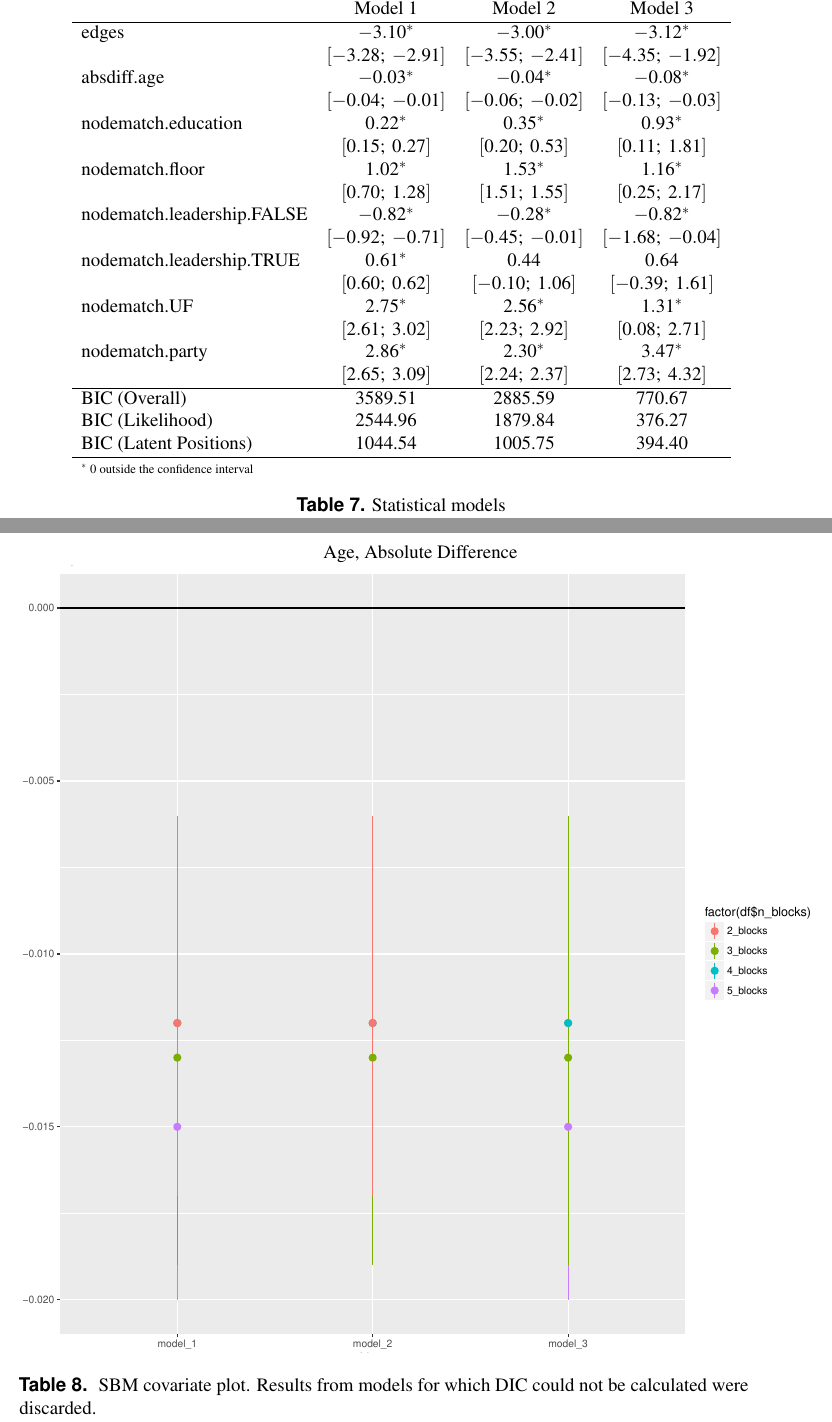
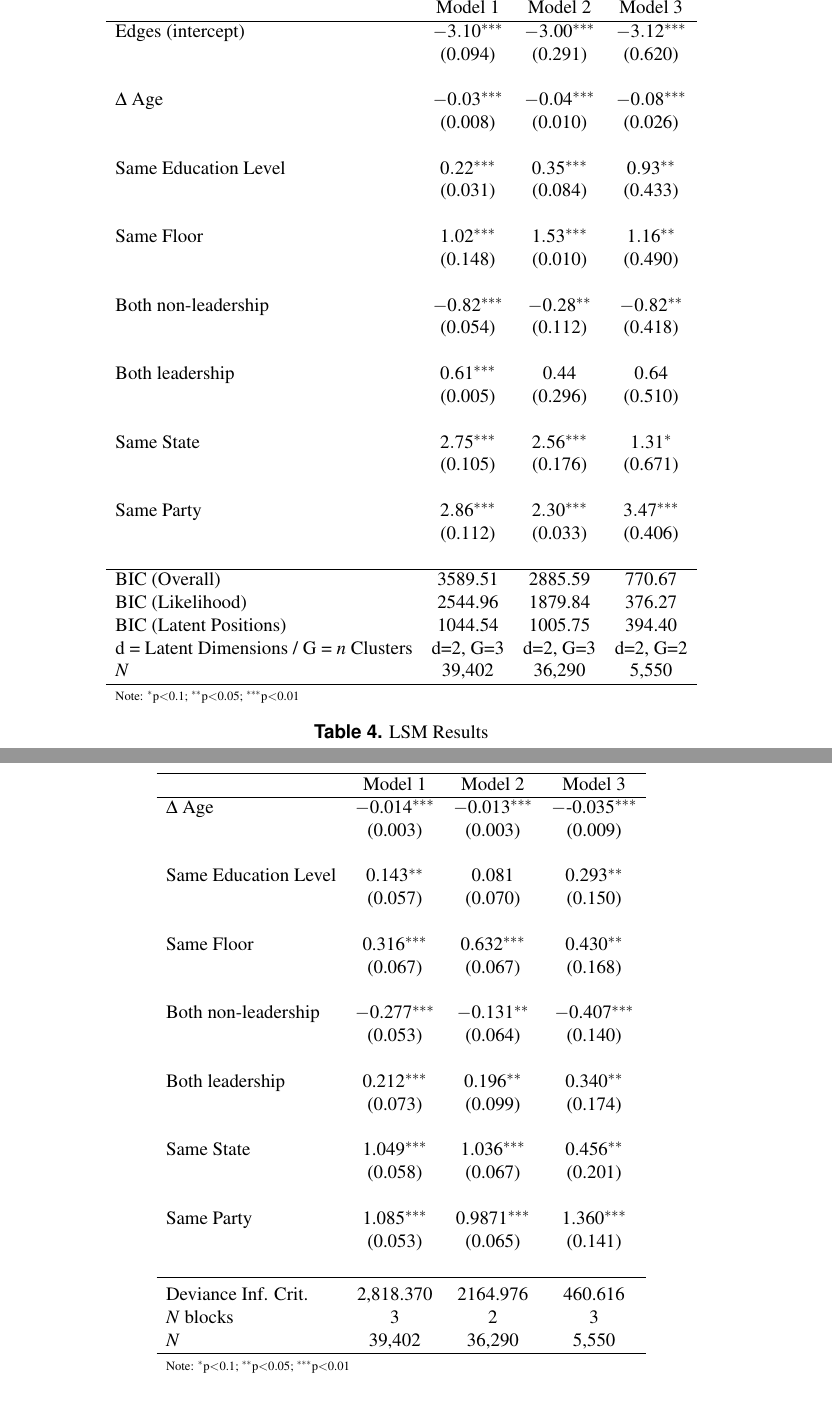
Before and after one commit to jpschoen/networks_chapter, a LaTeX paper (paper/CH48_NetworksEstimation.tex): two parts of pages 11 and 12 of 20 before the commit and two parts of pages 8 and 9 of 16 after it, joined at a grey line, cut so that both start at the same text. Compiled offline with pdfLaTeX.

Commit message:
updated reults / made table comparable and added plots

```diff
--- a/paper/CH48_NetworksEstimation.tex
+++ b/paper/CH48_NetworksEstimation.tex
@@ -205,0 +248,86 @@ The results from the LSMs indicate that the latent space explains less of the va
+\label{table:coefficients}
+\end{center}
+\end{table}
+
+
+
+\begin{table}
+\begin{center}
+\begin{tabular}{l c c c }
+\hline
+ & Model 1 & Model 2 & Model 3 \\
+\hline
+Edges (intercept)                      & $-3.10^{***}$       & $-3.00^{***}$       & $-3.12^{***}$       \\
+  & (0.094) & (0.291) & (0.620) \\
+  & & & \\
+$\Delta$ Age                & $-0.03^{***}$       & $-0.04^{***}$       & $-0.08^{***}$       \\
+  & (0.008) & (0.010) & (0.026) \\
+  & & & \\
+Same Education Level        & $0.22^{***}$        & $0.35^{***}$        & $0.93^{**}$        \\
+  & (0.031) & (0.084) & (0.433) \\
+  & & & \\
+Same Floor            & $1.02^{***}$        & $1.53^{***}$        & $1.16^{**}$        \\
+  & (0.148) & (0.010) & (0.490) \\
+  & & & \\
+Both non-leadership  & $-0.82^{***}$       & $-0.28^{**}$       & $-0.82^{**}$       \\
+  & (0.054) & (0.112) & (0.418) \\
+  & & & \\
+Both leadership  & $0.61^{***}$        & $0.44$            & $0.64$            \\
+  & (0.005) & (0.296) & (0.510) \\
+  & & & \\
+Same State               & $2.75^{***}$        & $2.56^{***}$        & $1.31^{*}$        \\
+  & (0.105) & (0.176) & (0.671) \\
+  & & & \\
+Same Party            & $2.86^{***}$        & $2.30^{***}$        & $3.47^{***}$        \\
+  & (0.112) & (0.033) & (0.406) \\
+  & & & \\
+\hline
+BIC (Overall)              & 3589.51           & 2885.59           & 770.67            \\
+BIC (Likelihood)           & 2544.96           & 1879.84           & 376.27            \\
+BIC (Latent Positions)     & 1044.54           & 1005.75           & 394.40            \\
+d = Latent Dimensions / G = $n$ Clusters & d=2, G=3 & d=2, G=3 & d=2, G=2\\
+$N$ & 39,402 & 36,290 & 5,550 \\
+\hline
+\multicolumn{4}{l}{\scriptsize{Note: {$^{*}$p$<$0.1; $^{**}$p$<$0.05; $^{***}$p$<$0.01}}}
+\end{tabular}
+\caption{LSM Results}
+\label{table:LSM_coefficients}
+\end{center}
+\end{table}
+
+
+\begin{table}
+\begin{center}
+\begin{tabular}{l c c c }
+\hline
+ & Model 1 & Model 2 & Model 3 \\
+\hline
+$\Delta$ Age & $-$0.014$^{***}$ & $-$0.013$^{***}$ & $-$-0.035$^{***}$ \\
+  & (0.003) & (0.003) & (0.009) \\
+  & & & \\
+Same Education Level & 0.143$^{**}$ & 0.081 & 0.293$^{**}$ \\
+  & (0.057) & (0.070) & (0.150) \\
+  & & & \\
+Same Floor & 0.316$^{***}$ & 0.632$^{***}$ & 0.430$^{**}$ \\
+  & (0.067) & (0.067) & (0.168) \\
+  & & & \\
+Both non-leadership  & $-$0.277$^{***}$ & $-$0.131$^{**}$ & $-$0.407$^{***}$ \\
+  & (0.053) & (0.064) & (0.140) \\
+  & & & \\
+Both leadership & 0.212$^{***}$ & 0.196$^{**}$ & 0.340$^{**}$ \\
+  & (0.073) & (0.099) & (0.174) \\
+  & & & \\
+Same State & 1.049$^{***}$ & 1.036$^{***}$ & 0.456$^{**}$ \\
+  & (0.058) & (0.067) & (0.201) \\
+  & & & \\
+Same Party & 1.085$^{***}$ & 0.9871$^{***}$ &1.360$^{***}$ \\
+  & (0.053) & (0.065) & (0.141) \\
+  & & & \\
+\hline \\[-1.8ex]
+Deviance Inf. Crit. & 2,818.370 & 2164.976 & 460.616 \\
+$N$ blocks & 3 & 2 & 3 \\
+$N$ & 39,402 & 36,290 & 5,550 \\
+\hline
+\multicolumn{4}{l}{\scriptsize{Note: {$^{*}$p$<$0.1; $^{**}$p$<$0.05; $^{***}$p$<$0.01}}}
+\end{tabular}
+\caption{SBM results}
@@ -273,36 +371,0 @@ Bayesian Inf. Crit. & 3,133.387 & 2,358.395 & 526.326 \\
-\label{table:coefficients}
-\end{center}
-\end{table}
-
-
-
-\begin{table}
-\begin{center}
-\begin{tabular}{l c c c }
-\hline
- & Model 1 & Model 2 & Model 3 \\
-\hline
-edges                      & $-3.10^{*}$       & $-3.00^{*}$       & $-3.12^{*}$       \\
-                           & $[-3.28;\ -2.91]$ & $[-3.55;\ -2.41]$ & $[-4.35;\ -1.92]$ \\
-absdiff.age                & $-0.03^{*}$       & $-0.04^{*}$       & $-0.08^{*}$       \\
-                           & $[-0.04;\ -0.01]$ & $[-0.06;\ -0.02]$ & $[-0.13;\ -0.03]$ \\
-nodematch.education        & $0.22^{*}$        & $0.35^{*}$        & $0.93^{*}$        \\
-                           & $[0.15;\ 0.27]$   & $[0.20;\ 0.53]$   & $[0.11;\ 1.81]$   \\
-nodematch.floor            & $1.02^{*}$        & $1.53^{*}$        & $1.16^{*}$        \\
-                           & $[0.70;\ 1.28]$   & $[1.51;\ 1.55]$   & $[0.25;\ 2.17]$   \\
-nodematch.leadership.FALSE & $-0.82^{*}$       & $-0.28^{*}$       & $-0.82^{*}$       \\
-                           & $[-0.92;\ -0.71]$ & $[-0.45;\ -0.01]$ & $[-1.68;\ -0.04]$ \\
-nodematch.leadership.TRUE  & $0.61^{*}$        & $0.44$            & $0.64$            \\
-                           & $[0.60;\ 0.62]$   & $[-0.10;\ 1.06]$  & $[-0.39;\ 1.61]$  \\
-nodematch.UF               & $2.75^{*}$        & $2.56^{*}$        & $1.31^{*}$        \\
-                           & $[2.61;\ 3.02]$   & $[2.23;\ 2.92]$   & $[0.08;\ 2.71]$   \\
-nodematch.party            & $2.86^{*}$        & $2.30^{*}$        & $3.47^{*}$        \\
-                           & $[2.65;\ 3.09]$   & $[2.24;\ 2.37]$   & $[2.73;\ 4.32]$   \\
-\hline
-BIC (Overall)              & 3589.51           & 2885.59           & 770.67            \\
-BIC (Likelihood)           & 2544.96           & 1879.84           & 376.27            \\
-BIC (Latent Positions)     & 1044.54           & 1005.75           & 394.40            \\
-\hline
-\multicolumn{4}{l}{\scriptsize{$^*$ 0 outside the confidence interval}}
-\end{tabular}
-\caption{Statistical models}
@@ -314,8 +372 @@ BIC (Latent Positions)     & 1044.54           & 1005.75           & 394.40
 \clearpage
-\begin{longtable}[!h]{c@{\hskip 0cm}c}
-Age, Absolute Difference \\
-\includegraphics[height=.75\textheight, clip=true, trim=.5cm .5cm 0cm .6cm]{figures/rl_plots1/age.pdf} \\
-\caption{\label{fig:SBM_plot_pref} SBM covariate plot. Results from models for which DIC could not be calculated were discarded.}
-\end{longtable}
-
-\clearpage
```
Also changed, not shown: paper/CH48_NetworksEstimation.pdf, paper/figures/LSM_m3.pdf, paper/figures/SBM_m1.png (added), paper/figures/SBM_m2.png (added), paper/figures/SBM_m3.png (added), paper/figures/rl_plots1/UF.pdf, paper/figures/rl_plots1/age.pdf, paper/figures/rl_plots1/education.pdf, paper/figures/rl_plots1/floor.pdf, paper/figures/rl_plots1/leadership_f.pdf, paper/figures/rl_plots1/leadership_t.pdf (added), paper/figures/rl_plots1/party.pdf, paper/CH48_NetworksEstimation.tex (193 more changed lines), 4 other files.
